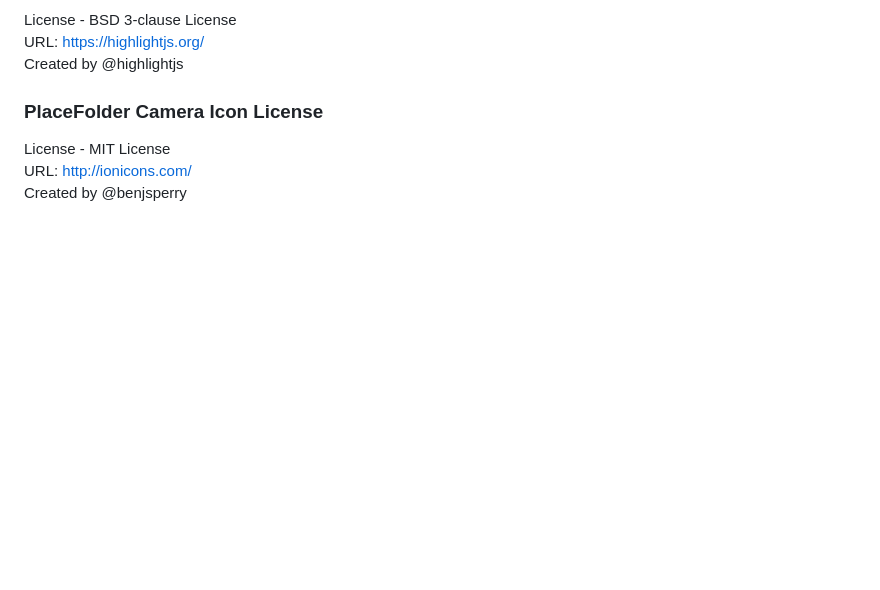
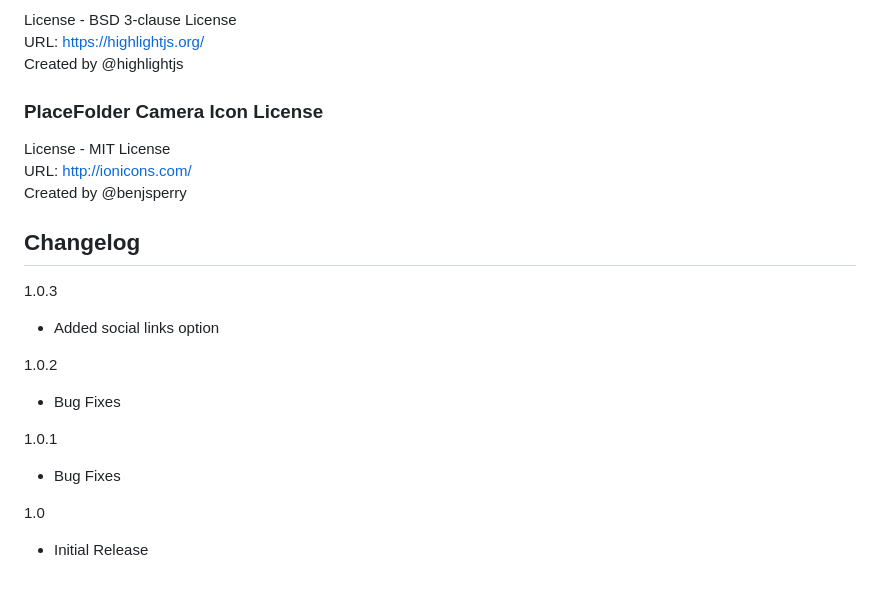
Before and after one commit to mirucon/coldbox, a Markdown page: readme.md, the part around one of its changes. GitHub-like rendering; blank space fills up the shorter version.

```diff
--- a/readme.md
+++ b/readme.md
@@ -44,3 +48,21 @@ Created by @highlightjs
 License - MIT License
 URL: http://ionicons.com/
 Created by @benjsperry
+
+## Changelog
+
+1.0.3
+
+- Added social links option
+
+1.0.2
+
+- Bug Fixes
+
+1.0.1
+
+- Bug Fixes
+
+1.0
+
+- Initial Release
```
Also changed, not shown: other parts of readme.md (+7 -3 lines), screenshot.jpg, 11 other files.
